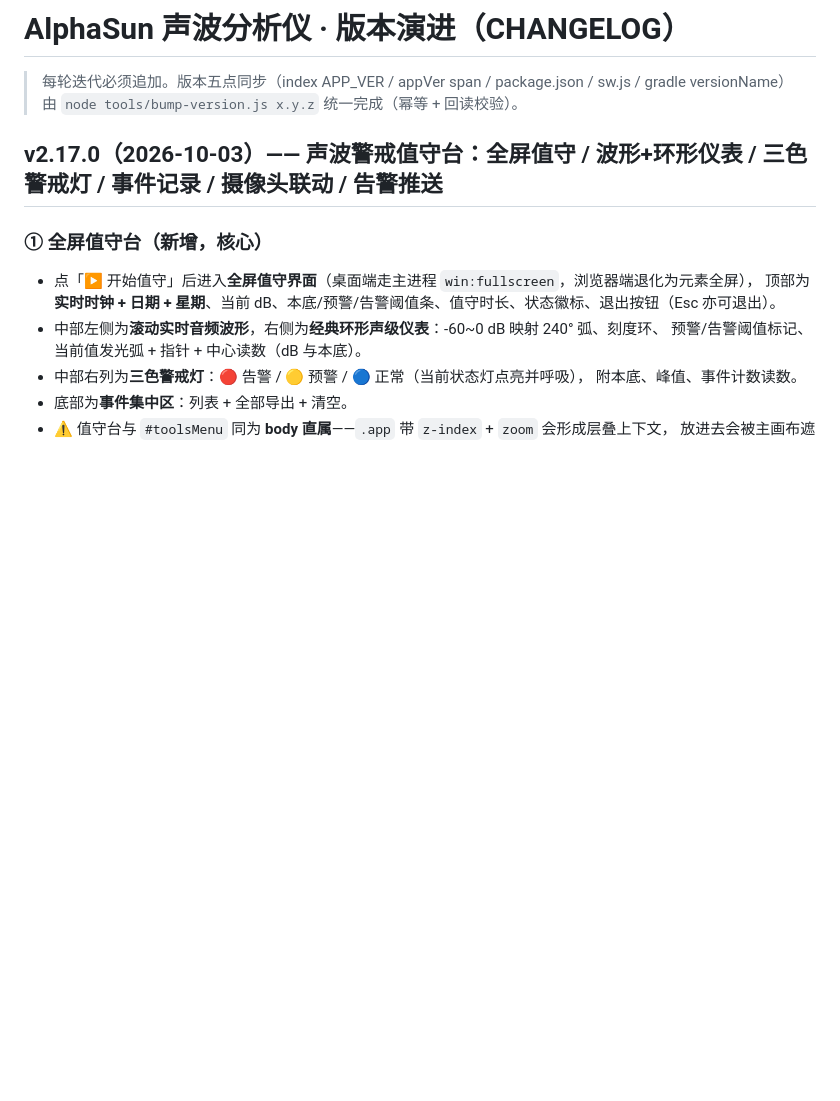
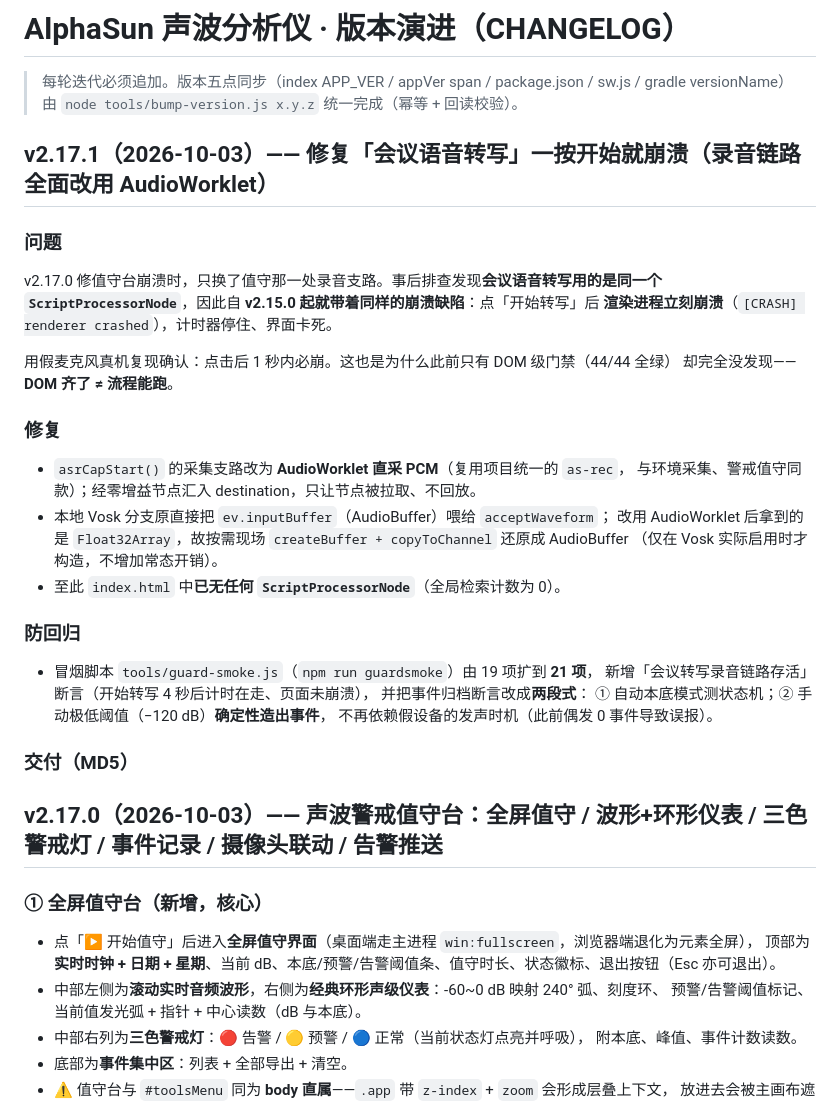
Before and after one commit to net2net2net/AlphaSun-AudioSpectrumLab, a Markdown page: CHANGELOG.md, the part around the change. Rendered like a GitHub page; blank space fills up the shorter version.

Commit message:
docs: CHANGELOG 追加 v2.17.1（会议转写录音崩溃修复）

```diff
--- a/CHANGELOG.md
+++ b/CHANGELOG.md
@@ -4,6 +4,36 @@
 > 由 `node tools/bump-version.js x.y.z` 统一完成（幂等 + 回读校验）。
 
 
+
+## v2.17.1（2026-10-03）—— 修复「会议语音转写」一按开始就崩溃（录音链路全面改用 AudioWorklet）
+
+### 问题
+
+v2.17.0 修值守台崩溃时，只换了值守那一处录音支路。事后排查发现**会议语音转写用的是同一个
+`ScriptProcessorNode`**，因此自 **v2.15.0 起就带着同样的崩溃缺陷**：点「开始转写」后
+**渲染进程立刻崩溃**（`[CRASH] renderer crashed`），计时器停住、界面卡死。
+
+用假麦克风真机复现确认：点击后 1 秒内必崩。这也是为什么此前只有 DOM 级门禁（44/44 全绿）
+却完全没发现——**DOM 齐了 ≠ 流程能跑**。
+
+### 修复
+
+- `asrCapStart()` 的采集支路改为 **AudioWorklet 直采 PCM**（复用项目统一的 `as-rec`，
+  与环境采集、警戒值守同款）；经零增益节点汇入 destination，只让节点被拉取、不回放。
+- 本地 Vosk 分支原直接把 `ev.inputBuffer`（AudioBuffer）喂给 `acceptWaveform`；
+  改用 AudioWorklet 后拿到的是 `Float32Array`，故按需现场 `createBuffer + copyToChannel` 还原成 AudioBuffer
+  （仅在 Vosk 实际启用时才构造，不增加常态开销）。
+- 至此 `index.html` 中**已无任何 `ScriptProcessorNode`**（全局检索计数为 0）。
+
+### 防回归
+
+- 冒烟脚本 `tools/guard-smoke.js`（`npm run guardsmoke`）由 19 项扩到 **21 项**，
+  新增「会议转写录音链路存活」断言（开始转写 4 秒后计时在走、页面未崩溃），
+  并把事件归档断言改成**两段式**：
+  ① 自动本底模式测状态机；② 手动极低阈值（−120 dB）**确定性造出事件**，
+  不再依赖假设备的发声时机（此前偶发 0 事件导致误报）。
+
+### 交付（MD5）
 
 ## v2.17.0（2026-10-03）—— 声波警戒值守台：全屏值守 / 波形+环形仪表 / 三色警戒灯 / 事件记录 / 摄像头联动 / 告警推送
 
```
